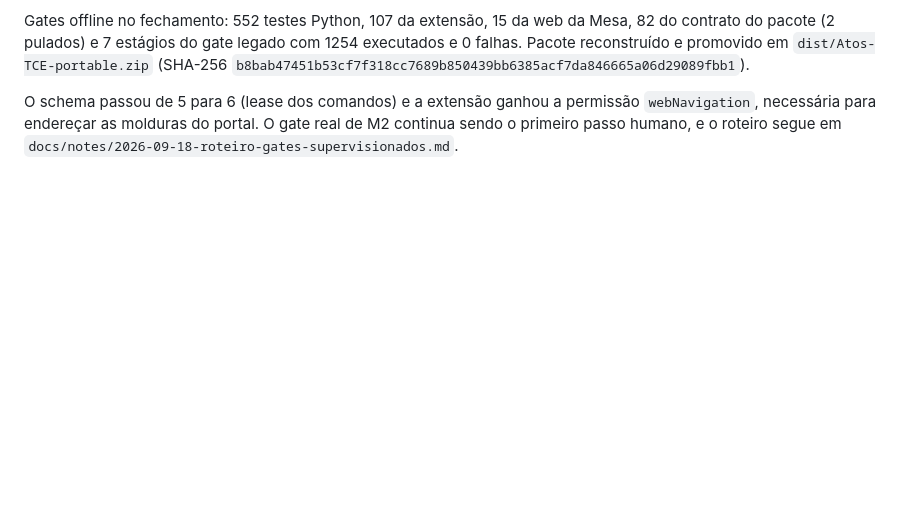
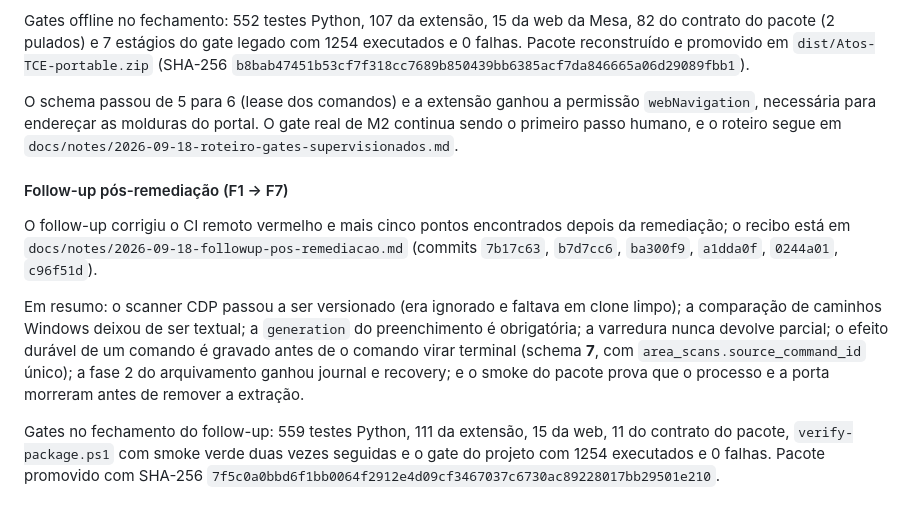
Before and after one commit to matheussilva421/Atos-TCE, a Markdown page: docs/notes/2026-09-18-mesa-refactor-handoff.md, the part around the change. GitHub-like rendering; blank space fills up the shorter version.

Commit message:
docs: record the follow-up gates and the rebuilt package (F7)

```diff
--- a/docs/notes/2026-09-18-mesa-refactor-handoff.md
+++ b/docs/notes/2026-09-18-mesa-refactor-handoff.md
@@ -1064,3 +1064,23 @@ O schema passou de 5 para 6 (lease dos comandos) e a extensão ganhou a permiss
 `webNavigation`, necessária para endereçar as molduras do portal. O gate real de
 M2 continua sendo o primeiro passo humano, e o roteiro segue em
 `docs/notes/2026-09-18-roteiro-gates-supervisionados.md`.
+
+#### Follow-up pós-remediação (F1 → F7)
+
+O follow-up corrigiu o CI remoto vermelho e mais cinco pontos encontrados depois
+da remediação; o recibo está em
+`docs/notes/2026-09-18-followup-pos-remediacao.md` (commits `7b17c63`,
+`b7d7cc6`, `ba300f9`, `a1dda0f`, `0244a01`, `c96f51d`).
+
+Em resumo: o scanner CDP passou a ser versionado (era ignorado e faltava em
+clone limpo); a comparação de caminhos Windows deixou de ser textual; a
+`generation` do preenchimento é obrigatória; a varredura nunca devolve parcial;
+o efeito durável de um comando é gravado antes de o comando virar terminal
+(schema **7**, com `area_scans.source_command_id` único); a fase 2 do
+arquivamento ganhou journal e recovery; e o smoke do pacote prova que o processo
+e a porta morreram antes de remover a extração.
+
+Gates no fechamento do follow-up: 559 testes Python, 111 da extensão, 15 da web,
+11 do contrato do pacote, `verify-package.ps1` com smoke verde duas vezes
+seguidas e o gate do projeto com 1254 executados e 0 falhas. Pacote promovido com
+SHA-256 `7f5c0a0bbd6f1bb0064f2912e4d09cf3467037c6730ac89228017bb29501e210`.
```
Also changed, not shown: docs/notes/2026-09-18-followup-pos-remediacao.md (added, +43 -0 lines).
